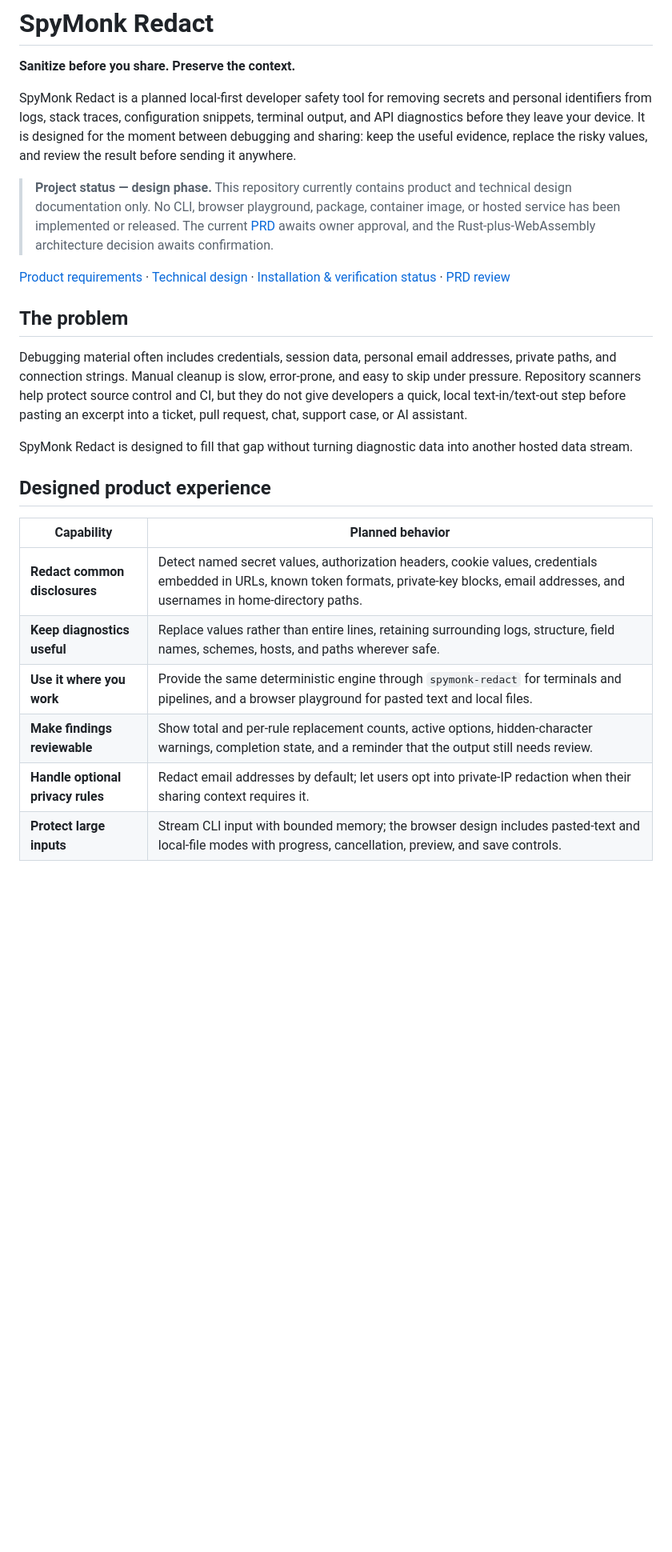
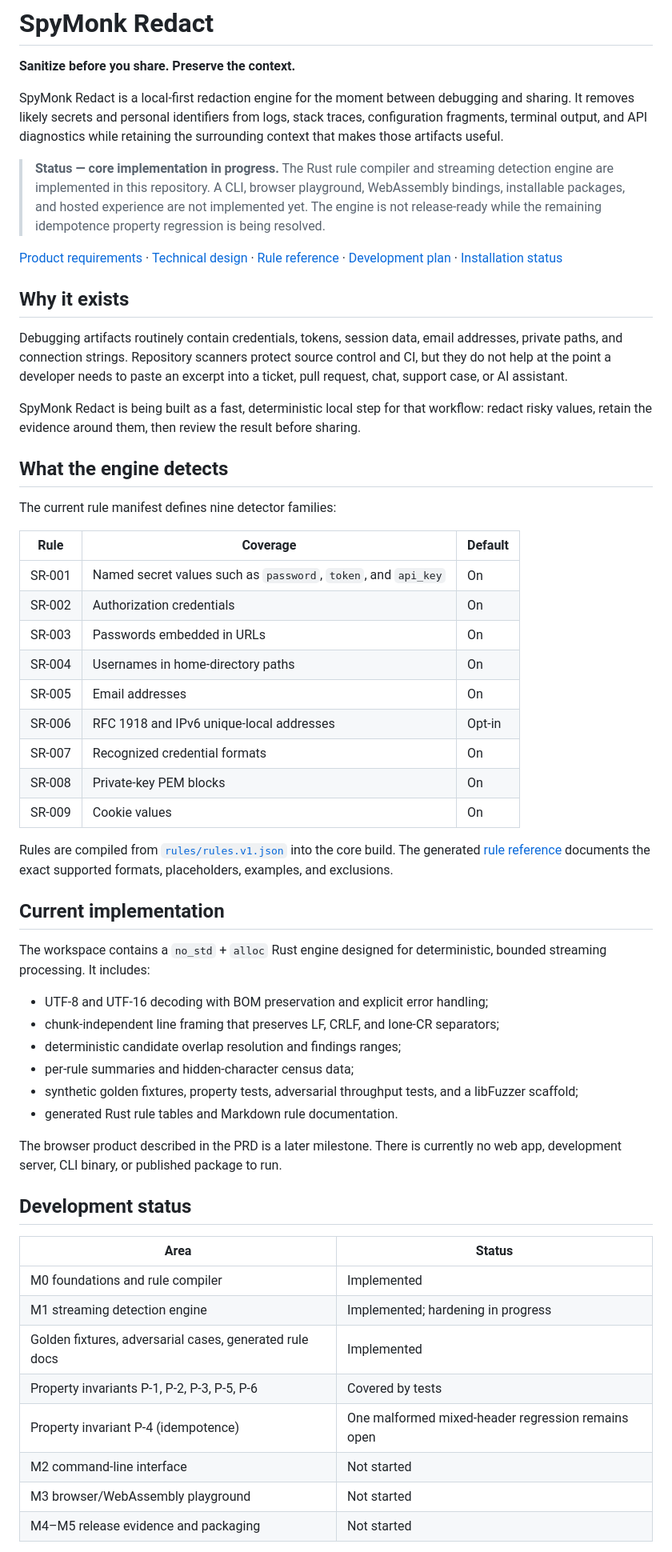
Before and after one commit to shubhajeet1207/redact, a Markdown page: README.md, the part around one of its changes. Shown at 80% size. Rendered like a GitHub page; blank space fills up the shorter version.

```diff
--- a/README.md
+++ b/README.md
@@ -4,26 +4,59 @@
 
 **Sanitize before you share. Preserve the context.**
 
-SpyMonk Redact is a planned local-first developer safety tool for removing secrets and personal identifiers from logs, stack traces, configuration snippets, terminal output, and API diagnostics before they leave your device. It is designed for the moment between debugging and sharing: keep the useful evidence, replace the risky values, and review the result before sending it anywhere.
+SpyMonk Redact is a local-first redaction engine for the moment between debugging and sharing. It removes likely secrets and personal identifiers from logs, stack traces, configuration fragments, terminal output, and API diagnostics while retaining the surrounding context that makes those artifacts useful.
 
-> **Project status — design phase.** This repository currently contains product and technical design documentation only. No CLI, browser playground, package, container image, or hosted service has been implemented or released. The current [PRD](docs/PRD.md) awaits owner approval, and the Rust-plus-WebAssembly architecture decision awaits confirmation.
+> **Status — core implementation in progress.** The Rust rule compiler and streaming detection engine are implemented in this repository. A CLI, browser playground, WebAssembly bindings, installable packages, and hosted experience are not implemented yet. The engine is not release-ready while the remaining idempotence property regression is being resolved.
 
-[Product requirements](docs/PRD.md) · [Technical design](docs/TRD.md) · [Installation & verification status](docs/installation/README.md) · [PRD review](docs/PRD_REVIEW.md)
+[Product requirements](docs/PRD.md) · [Technical design](docs/TRD.md) · [Rule reference](docs/rules.md) · [Development plan](docs/plans/2026-10-21-m0-m1-foundations-and-engine.md) · [Installation status](docs/installation/README.md)
 
-## The problem
+## Why it exists
 
-Debugging material often includes credentials, session data, personal email addresses, private paths, and connection strings. Manual cleanup is slow, error-prone, and easy to skip under pressure. Repository scanners help protect source control and CI, but they do not give developers a quick, local text-in/text-out step before pasting an excerpt into a ticket, pull request, chat, support case, or AI assistant.
+Debugging artifacts routinely contain credentials, tokens, session data, email addresses, private paths, and connection strings. Repository scanners protect source control and CI, but they do not help at the point a developer needs to paste an excerpt into a ticket, pull request, chat, support case, or AI assistant.
 
-SpyMonk Redact is designed to fill that gap without turning diagnostic data into another hosted data stream.
+SpyMonk Redact is being built as a fast, deterministic local step for that workflow: redact risky values, retain the evidence around them, then review the result before sharing.
 
-## Designed product experience
+## What the engine detects
 
-| Capability | Planned behavior |
+The current rule manifest defines nine detector families:
+
+| Rule | Coverage | Default |
+| --- | --- | --- |
+| SR-001 | Named secret values such as `password`, `token`, and `api_key` | On |
+| SR-002 | Authorization credentials | On |
+| SR-003 | Passwords embedded in URLs | On |
+| SR-004 | Usernames in home-directory paths | On |
+| SR-005 | Email addresses | On |
+| SR-006 | RFC 1918 and IPv6 unique-local addresses | Opt-in |
+| SR-007 | Recognized credential formats | On |
+| SR-008 | Private-key PEM blocks | On |
+| SR-009 | Cookie values | On |
+
+Rules are compiled from [`rules/rules.v1.json`](rules/rules.v1.json) into the core build. The generated [rule reference](docs/rules.md) documents the exact supported formats, placeholders, examples, and exclusions.
+
+## Current implementation
+
+The workspace contains a `no_std` + `alloc` Rust engine designed for deterministic, bounded streaming processing. It includes:
+
+- UTF-8 and UTF-16 decoding with BOM preservation and explicit error handling;
+- chunk-independent line framing that preserves LF, CRLF, and lone-CR separators;
+- deterministic candidate overlap resolution and findings ranges;
+- per-rule summaries and hidden-character census data;
+- synthetic golden fixtures, property tests, adversarial throughput tests, and a libFuzzer scaffold;
+- generated Rust rule tables and Markdown rule documentation.
+
+The browser product described in the PRD is a later milestone. There is currently no web app, development server, CLI binary, or published package to run.
+
+## Development status
+
+| Area | Status |
 | --- | --- |
-| **Redact common disclosures** | Detect named secret values, authorization headers, cookie values, credentials embedded in URLs, known token formats, private-key blocks, email addresses, and usernames in home-directory paths. |
-| **Keep diagnostics useful** | Replace values rather than entire lines, retaining surrounding logs, structure, field names, schemes, hosts, and paths wherever safe. |
-| **Use it where you work** | Provide the same deterministic engine through `spymonk-redact` for terminals and pipelines, and a browser playground for pasted text and local files. |
-| **Make findings reviewable** | Show total and per-rule replacement counts, active options, hidden-character warnings, completion state, and a reminder that the output still needs review. |
-| **Handle optional privacy rules** | Redact email addresses by default; let users opt into private-IP redaction when their sharing context requires it. |
-| **Protect large inputs** | Stream CLI input with bounded memory; the browser design includes pasted-text and local-file modes with progress, cancellation, preview, and save controls. |
+| M0 foundations and rule compiler | Implemented |
+| M1 streaming detection engine | Implemented; hardening in progress |
+| Golden fixtures, adversarial cases, generated rule docs | Implemented |
+| Property invariants P-1, P-2, P-3, P-5, P-6 | Covered by tests |
+| Property invariant P-4 (idempotence) | One malformed mixed-header regression remains open |
+| M2 command-line interface | Not started |
+| M3 browser/WebAssembly playground | Not started |
+| M4–M5 release evidence and packaging | Not started |
 
```
Also changed, not shown: other parts of README.md (+36 -54 lines).
